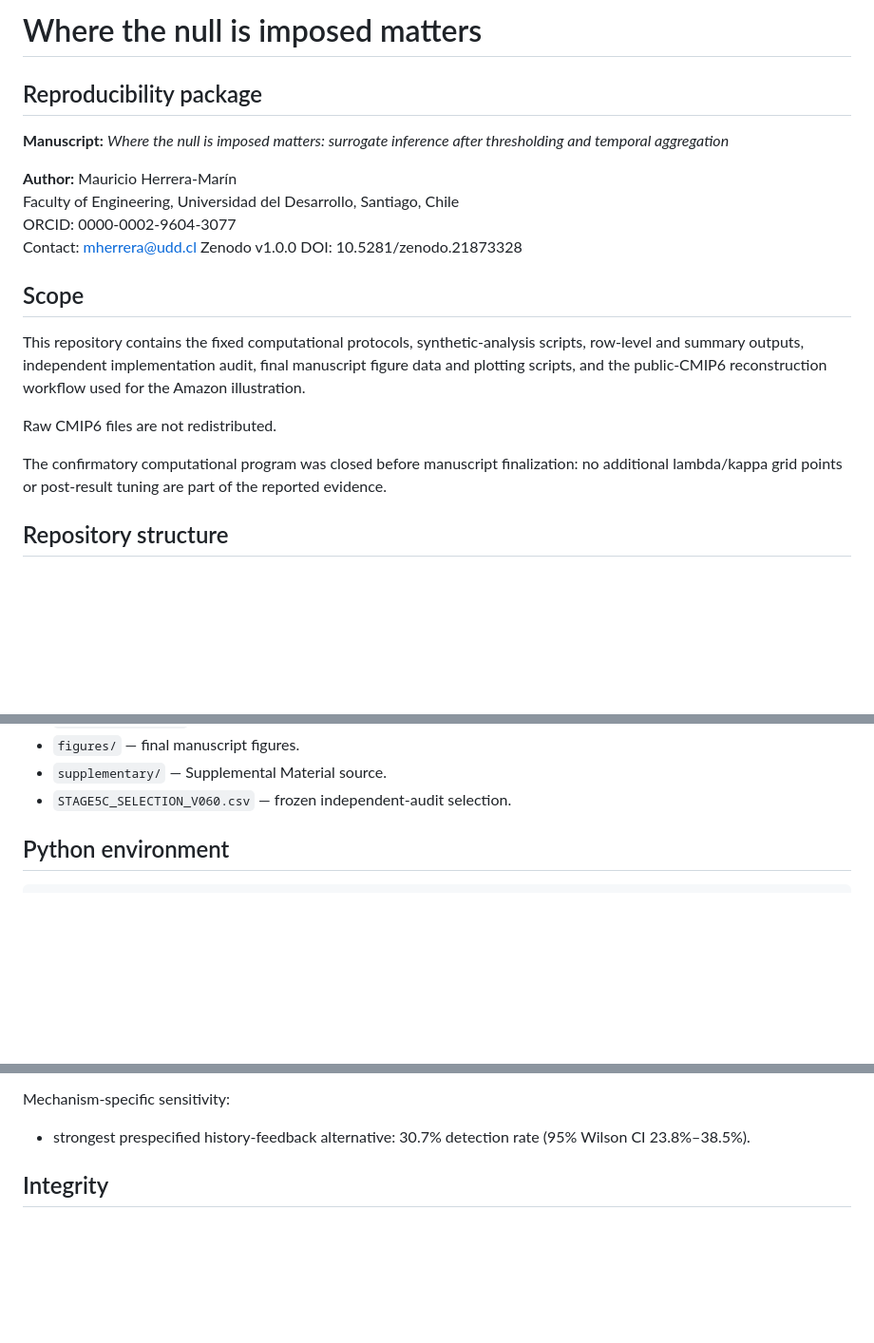
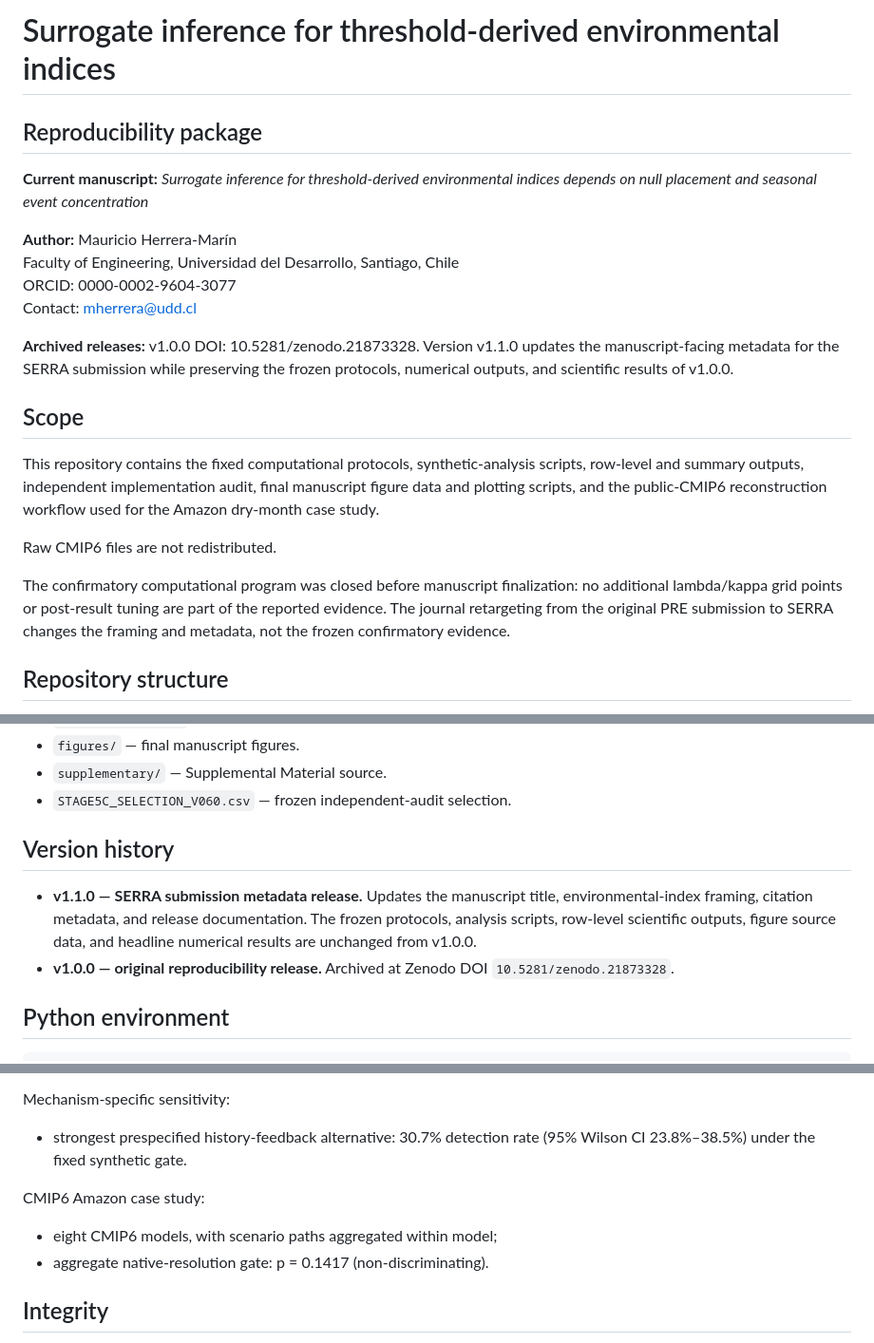
Before and after one commit to mauricio-herrera/null-placement-surrogate-inference, a Markdown page: README.md, 3 parts joined by grey strips. Shown at 95% size. GitHub-like rendering; blank space fills up the shorter version.

Commit message:
Align README with SERRA v1.1.0

```diff
--- a/README.md
+++ b/README.md
@@ -1,25 +1,28 @@
-# Where the null is imposed matters
+# Surrogate inference for threshold-derived environmental indices
 ## Reproducibility package
 
-**Manuscript:** *Where the null is imposed matters: surrogate inference after thresholding and temporal aggregation*
+**Current manuscript:** *Surrogate inference for threshold-derived environmental indices depends on null placement and seasonal event concentration*
 
 **Author:** Mauricio Herrera-Marín
 Faculty of Engineering, Universidad del Desarrollo, Santiago, Chile
 ORCID: 0000-0002-9604-3077
 Contact: mherrera@udd.cl
-Zenodo v1.0.0 DOI: 10.5281/zenodo.21873328
+
+**Archived releases:** v1.0.0 DOI: 10.5281/zenodo.21873328. Version v1.1.0 updates the manuscript-facing metadata for the SERRA submission while preserving the frozen protocols, numerical outputs, and scientific results of v1.0.0.
 
 ## Scope
 
 This repository contains the fixed computational protocols, synthetic-analysis scripts,
 row-level and summary outputs, independent implementation audit, final manuscript
 figure data and plotting scripts, and the public-CMIP6 reconstruction workflow used
-for the Amazon illustration.
+for the Amazon dry-month case study.
 
 Raw CMIP6 files are not redistributed.
 
 The confirmatory computational program was closed before manuscript finalization:
 no additional lambda/kappa grid points or post-result tuning are part of the reported evidence.
+The journal retargeting from the original PRE submission to SERRA changes the framing and
+metadata, not the frozen confirmatory evidence.
 
 ## Repository structure
 
@@ -37,6 +40,11 @@ no additional lambda/kappa grid points or post-result tuning are part of the rep
 - `figures/` — final manuscript figures.
 - `supplementary/` — Supplemental Material source.
 - `STAGE5C_SELECTION_V060.csv` — frozen independent-audit selection.
+
+## Version history
+
+- **v1.1.0 — SERRA submission metadata release.** Updates the manuscript title, environmental-index framing, citation metadata, and release documentation. The frozen protocols, analysis scripts, row-level scientific outputs, figure source data, and headline numerical results are unchanged from v1.0.0.
+- **v1.0.0 — original reproducibility release.** Archived at Zenodo DOI `10.5281/zenodo.21873328`.
 
 ## Python environment
 
@@ -118,7 +126,11 @@ Probability equalization:
 
 Mechanism-specific sensitivity:
 - strongest prespecified history-feedback alternative:
-  30.7% detection rate (95% Wilson CI 23.8%–38.5%).
+  30.7% detection rate (95% Wilson CI 23.8%–38.5%) under the fixed synthetic gate.
+
+CMIP6 Amazon case study:
+- eight CMIP6 models, with scenario paths aggregated within model;
+- aggregate native-resolution gate: p = 0.1417 (non-discriminating).
 
 ## Integrity
 
```
Also changed, not shown: other parts of README.md (+1 -1 lines).
